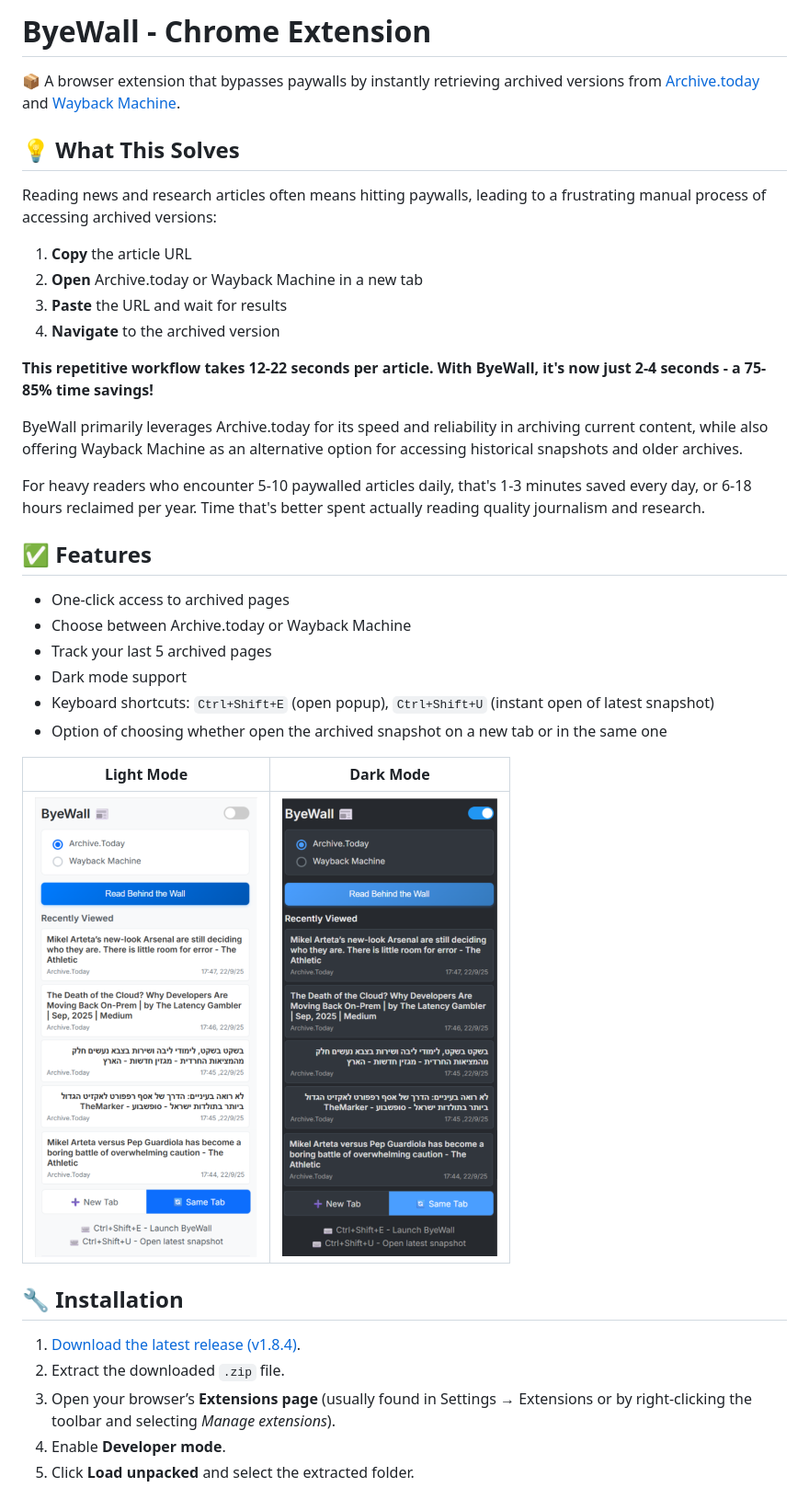
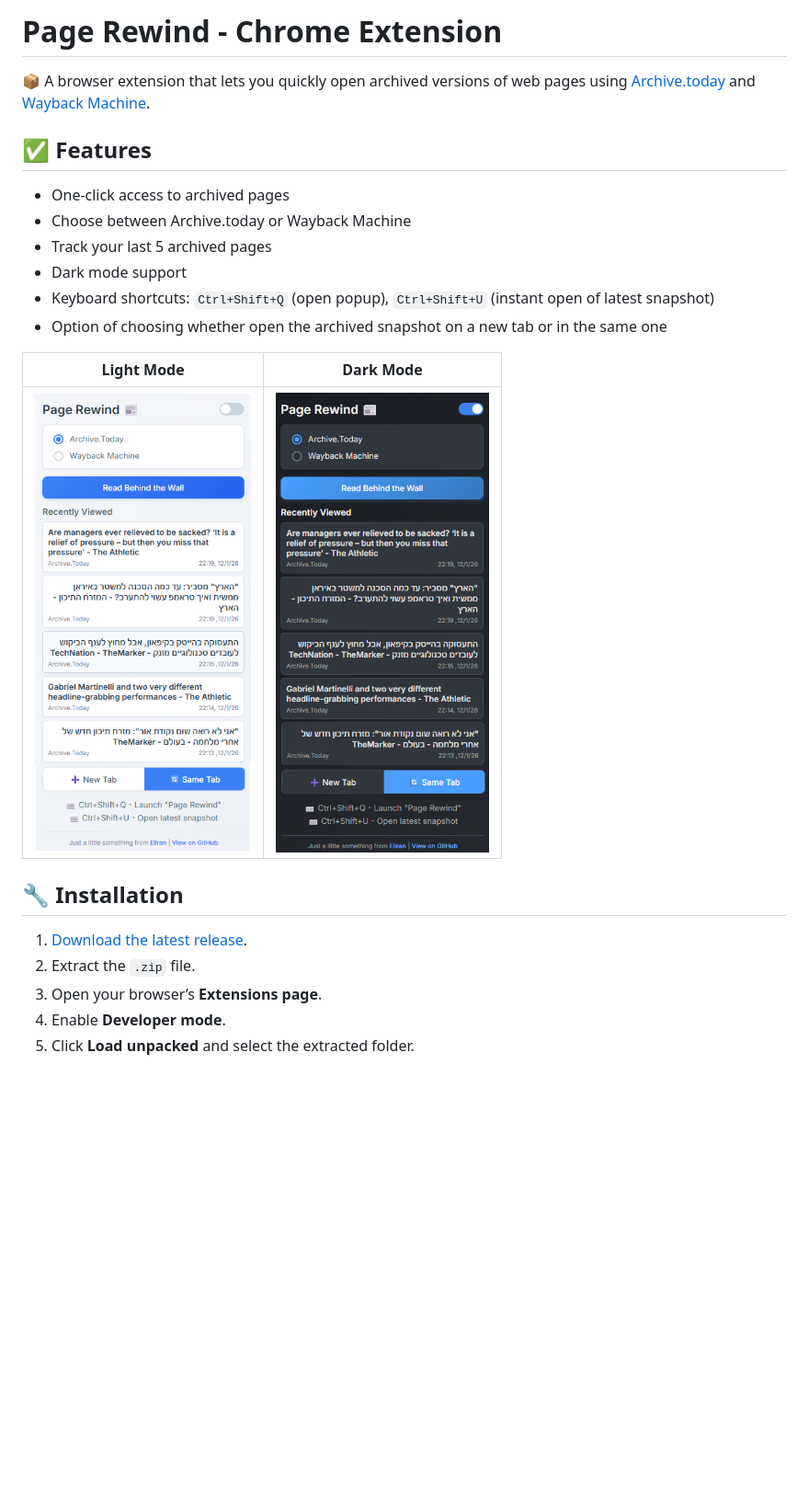
Before and after one commit to elirangor/ByeWall, a Markdown page: README.md, the part around the change. Shown at 92% size. GitHub-like rendering; pictures changed too: assets/screenshot-dark.png, assets/screenshot-light.png; blank space fills up the shorter version.

```diff
--- a/README.md
+++ b/README.md
@@ -1,22 +1,7 @@
-# ByeWall - Chrome Extension
+# Page Rewind - Chrome Extension
 
-📦 A browser extension that bypasses paywalls by instantly retrieving archived versions from [Archive.today](https://archive.today) and [Wayback Machine](https://web.archive.org).
 
-## 💡 What This Solves
-
-Reading news and research articles often means hitting paywalls, leading to a frustrating manual process of accessing archived versions:
-
-1. **Copy** the article URL
-2. **Open** Archive.today or Wayback Machine in a new tab
-3. **Paste** the URL and wait for results
-4. **Navigate** to the archived version
-
-**This repetitive workflow takes 12-22 seconds per article. With ByeWall, it's now just 2-4 seconds - a 75-85% time savings!**
-
-ByeWall primarily leverages Archive.today for its speed and reliability in archiving current content, while also offering Wayback Machine as an alternative option for accessing historical snapshots and older archives.
-
-For heavy readers who encounter 5-10 paywalled articles daily, that's 1-3 minutes saved every day, or 6-18 hours reclaimed per year. Time that's better spent actually reading quality journalism and research.
-
+📦 A browser extension that lets you quickly open archived versions of web pages using [Archive.today](https://archive.today) and [Wayback Machine](https://web.archive.org).
 
 ## ✅ Features
 
@@ -24,7 +9,7 @@ For heavy readers who encounter 5-10 paywalled articles daily, that's 1-3 minute
 - Choose between Archive.today or Wayback Machine
 - Track your last 5 archived pages
 - Dark mode support
-- Keyboard shortcuts: `Ctrl+Shift+E` (open popup), `Ctrl+Shift+U` (instant open of latest snapshot)
+- Keyboard shortcuts: `Ctrl+Shift+Q` (open popup), `Ctrl+Shift+U` (instant open of latest snapshot)
 - Option of choosing whether open the archived snapshot on a new tab or in the same one
 
 | Light Mode | Dark Mode |
@@ -34,10 +19,9 @@ For heavy readers who encounter 5-10 paywalled articles daily, that's 1-3 minute
 
 ## 🔧 Installation
 
-
-1. [Download the latest release (v1.8.4)](https://github.com/elirangor/ByeWall/releases/download/1.8.4/ByeWall-v1.8.4.zip).
-2. Extract the downloaded `.zip` file.
-3. Open your browser’s **Extensions page** (usually found in Settings → Extensions or by right-clicking the toolbar and selecting *Manage extensions*).
+1. [Download the latest release](https://github.com/elirangor/ByeWall/releases/download/1.8.5/ByeWall-v1.8.5.zip).
+2. Extract the `.zip` file.
+3. Open your browser’s **Extensions page**.
 4. Enable **Developer mode**.
 5. Click **Load unpacked** and select the extracted folder.
 
```
Also changed, not shown: docs/CHANGELOG.md (+10 -0 lines), assets/screenshot-dark-old.png, assets/screenshot-dark-old1.png (added), assets/screenshot-light-old.png (added), 5 other files.
